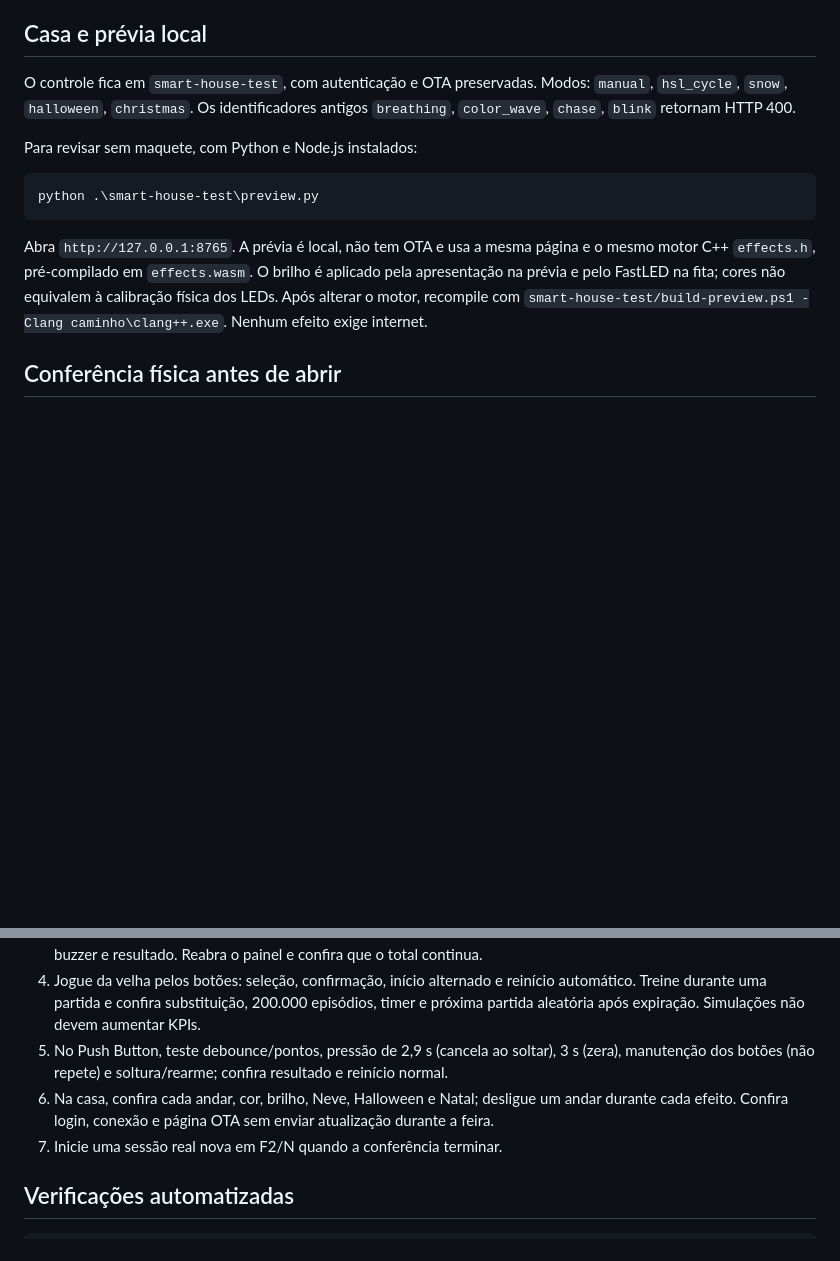
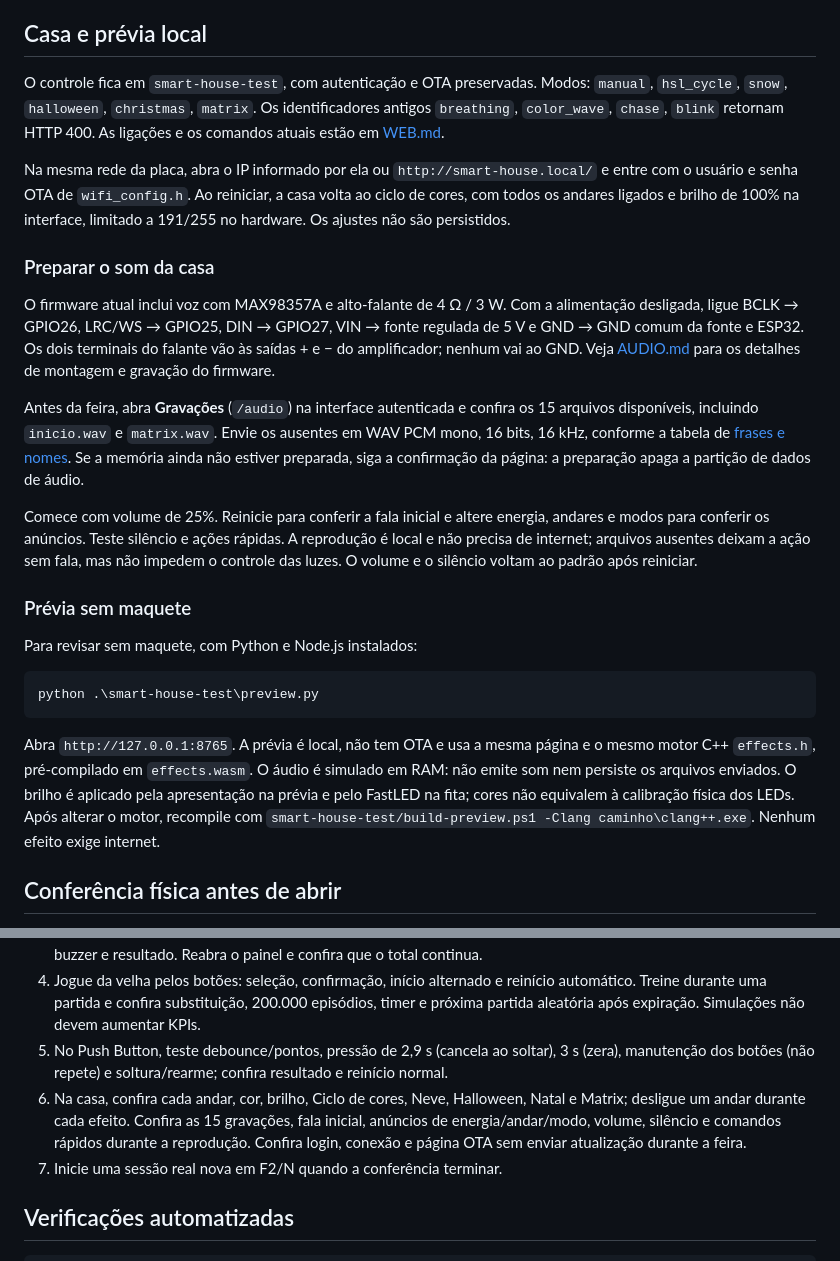
Before and after one commit to dannesx/ctrl-day-projects, a Markdown page: GUIA-FEIRA.md, 2 parts joined by grey strips. Drawn GitHub-style; blank space fills up the shorter version.

Commit message:
docs: atualiza guia da feira com Matrix e audio da casa

````diff
--- a/GUIA-FEIRA.md
+++ b/GUIA-FEIRA.md
@@ -59,7 +59,19 @@ No Push Button, durante a disputa, segure os dois botões continuamente por **tr
 
 ## Casa e prévia local
 
-O controle fica em `smart-house-test`, com autenticação e OTA preservadas. Modos: `manual`, `hsl_cycle`, `snow`, `halloween`, `christmas`. Os identificadores antigos `breathing`, `color_wave`, `chase`, `blink` retornam HTTP 400.
+O controle fica em `smart-house-test`, com autenticação e OTA preservadas. Modos: `manual`, `hsl_cycle`, `snow`, `halloween`, `christmas`, `matrix`. Os identificadores antigos `breathing`, `color_wave`, `chase`, `blink` retornam HTTP 400. As ligações e os comandos atuais estão em [WEB.md](smart-house-test/WEB.md).
+
+Na mesma rede da placa, abra o IP informado por ela ou `http://smart-house.local/` e entre com o usuário e senha OTA de `wifi_config.h`. Ao reiniciar, a casa volta ao ciclo de cores, com todos os andares ligados e brilho de 100% na interface, limitado a 191/255 no hardware. Os ajustes não são persistidos.
+
+### Preparar o som da casa
+
+O firmware atual inclui voz com MAX98357A e alto-falante de 4 Ω / 3 W. Com a alimentação desligada, ligue BCLK → GPIO26, LRC/WS → GPIO25, DIN → GPIO27, VIN → fonte regulada de 5 V e GND → GND comum da fonte e ESP32. Os dois terminais do falante vão às saídas + e − do amplificador; nenhum vai ao GND. Veja [AUDIO.md](smart-house-test/AUDIO.md) para os detalhes de montagem e gravação do firmware.
+
+Antes da feira, abra **Gravações** (`/audio`) na interface autenticada e confira os 15 arquivos disponíveis, incluindo `inicio.wav` e `matrix.wav`. Envie os ausentes em WAV PCM mono, 16 bits, 16 kHz, conforme a tabela de [frases e nomes](smart-house-test/AUDIO.md). Se a memória ainda não estiver preparada, siga a confirmação da página: a preparação apaga a partição de dados de áudio.
+
+Comece com volume de 25%. Reinicie para conferir a fala inicial e altere energia, andares e modos para conferir os anúncios. Teste silêncio e ações rápidas. A reprodução é local e não precisa de internet; arquivos ausentes deixam a ação sem fala, mas não impedem o controle das luzes. O volume e o silêncio voltam ao padrão após reiniciar.
+
+### Prévia sem maquete
 
 Para revisar sem maquete, com Python e Node.js instalados:
 
@@ -67,7 +79,7 @@ Para revisar sem maquete, com Python e Node.js instalados:
 python .\smart-house-test\preview.py
 ```
 
-Abra `http://127.0.0.1:8765`. A prévia é local, não tem OTA e usa a mesma página e o mesmo motor C++ `effects.h`, pré-compilado em `effects.wasm`. O brilho é aplicado pela apresentação na prévia e pelo FastLED na fita; cores não equivalem à calibração física dos LEDs. Após alterar o motor, recompile com `smart-house-test/build-preview.ps1 -Clang caminho\clang++.exe`. Nenhum efeito exige internet.
+Abra `http://127.0.0.1:8765`. A prévia é local, não tem OTA e usa a mesma página e o mesmo motor C++ `effects.h`, pré-compilado em `effects.wasm`. O áudio é simulado em RAM: não emite som nem persiste os arquivos enviados. O brilho é aplicado pela apresentação na prévia e pelo FastLED na fita; cores não equivalem à calibração física dos LEDs. Após alterar o motor, recompile com `smart-house-test/build-preview.ps1 -Clang caminho\clang++.exe`. Nenhum efeito exige internet.
 
 ## Conferência física antes de abrir
 
@@ -76,7 +88,7 @@ Abra `http://127.0.0.1:8765`. A prévia é local, não tem OTA e usa a mesma pá
 3. Confira webcam selecionada, imagem espelhada, pontos verdes e pedra/papel/tesoura. Verifique contagem, OLED, buzzer e resultado. Reabra o painel e confira que o total continua.
 4. Jogue da velha pelos botões: seleção, confirmação, início alternado e reinício automático. Treine durante uma partida e confira substituição, 200.000 episódios, timer e próxima partida aleatória após expiração. Simulações não devem aumentar KPIs.
 5. No Push Button, teste debounce/pontos, pressão de 2,9 s (cancela ao soltar), 3 s (zera), manutenção dos botões (não repete) e soltura/rearme; confira resultado e reinício normal.
-6. Na casa, confira cada andar, cor, brilho, Neve, Halloween e Natal; desligue um andar durante cada efeito. Confira login, conexão e página OTA sem enviar atualização durante a feira.
+6. Na casa, confira cada andar, cor, brilho, Ciclo de cores, Neve, Halloween, Natal e Matrix; desligue um andar durante cada efeito. Confira as 15 gravações, fala inicial, anúncios de energia/andar/modo, volume, silêncio e comandos rápidos durante a reprodução. Confira login, conexão e página OTA sem enviar atualização durante a feira.
 7. Inicie uma sessão real nova em F2/N quando a conferência terminar.
 
 ## Verificações automatizadas
````
